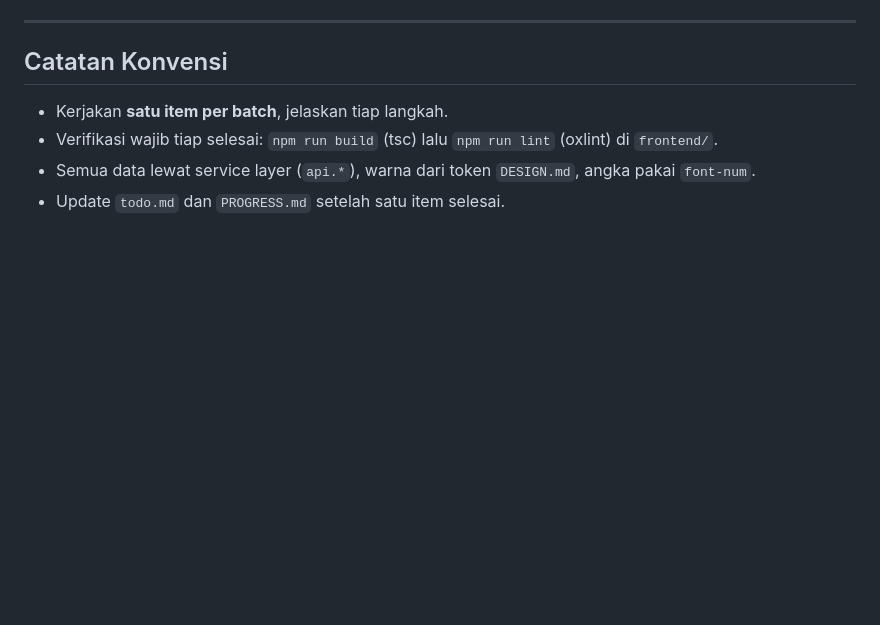
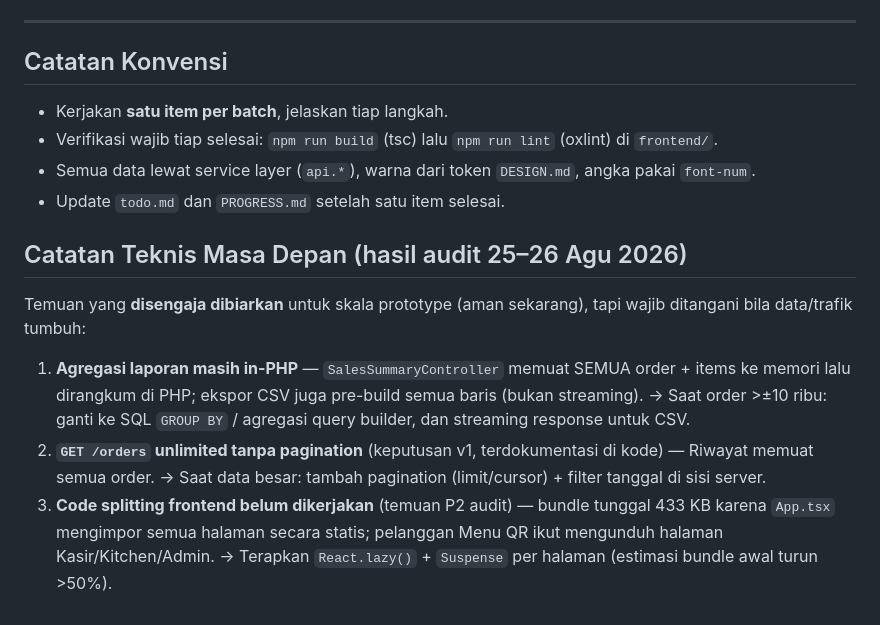
Before and after one commit to fadhilfaith48/dineflow-pos, a Markdown page: docs/todo.md, the part around the change. Rendered like a GitHub page; blank space fills up the shorter version.

Commit message:
docs: catat temuan teknis masa depan (agregasi laporan, pagination orders, code splitting)

```diff
--- a/docs/todo.md
+++ b/docs/todo.md
@@ -117,3 +117,11 @@ Daftar tugas proyek DineFlow POS. **Sumber kebenaran pekerjaan** selain `PROGRES
 - Verifikasi wajib tiap selesai: `npm run build` (tsc) lalu `npm run lint` (oxlint) di `frontend/`.
 - Semua data lewat service layer (`api.*`), warna dari token `DESIGN.md`, angka pakai `font-num`.
 - Update `todo.md` dan `PROGRESS.md` setelah satu item selesai.
+
+## Catatan Teknis Masa Depan (hasil audit 25–26 Agu 2026)
+
+Temuan yang **disengaja dibiarkan** untuk skala prototype (aman sekarang), tapi wajib ditangani bila data/trafik tumbuh:
+
+1. **Agregasi laporan masih in-PHP** — `SalesSummaryController` memuat SEMUA order + items ke memori lalu dirangkum di PHP; ekspor CSV juga pre-build semua baris (bukan streaming). → Saat order >±10 ribu: ganti ke SQL `GROUP BY` / agregasi query builder, dan streaming response untuk CSV.
+2. **`GET /orders` unlimited tanpa pagination** (keputusan v1, terdokumentasi di kode) — Riwayat memuat semua order. → Saat data besar: tambah pagination (limit/cursor) + filter tanggal di sisi server.
+3. **Code splitting frontend belum dikerjakan** (temuan P2 audit) — bundle tunggal 433 KB karena `App.tsx` mengimpor semua halaman secara statis; pelanggan Menu QR ikut mengunduh halaman Kasir/Kitchen/Admin. → Terapkan `React.lazy()` + `Suspense` per halaman (estimasi bundle awal turun >50%).
```
